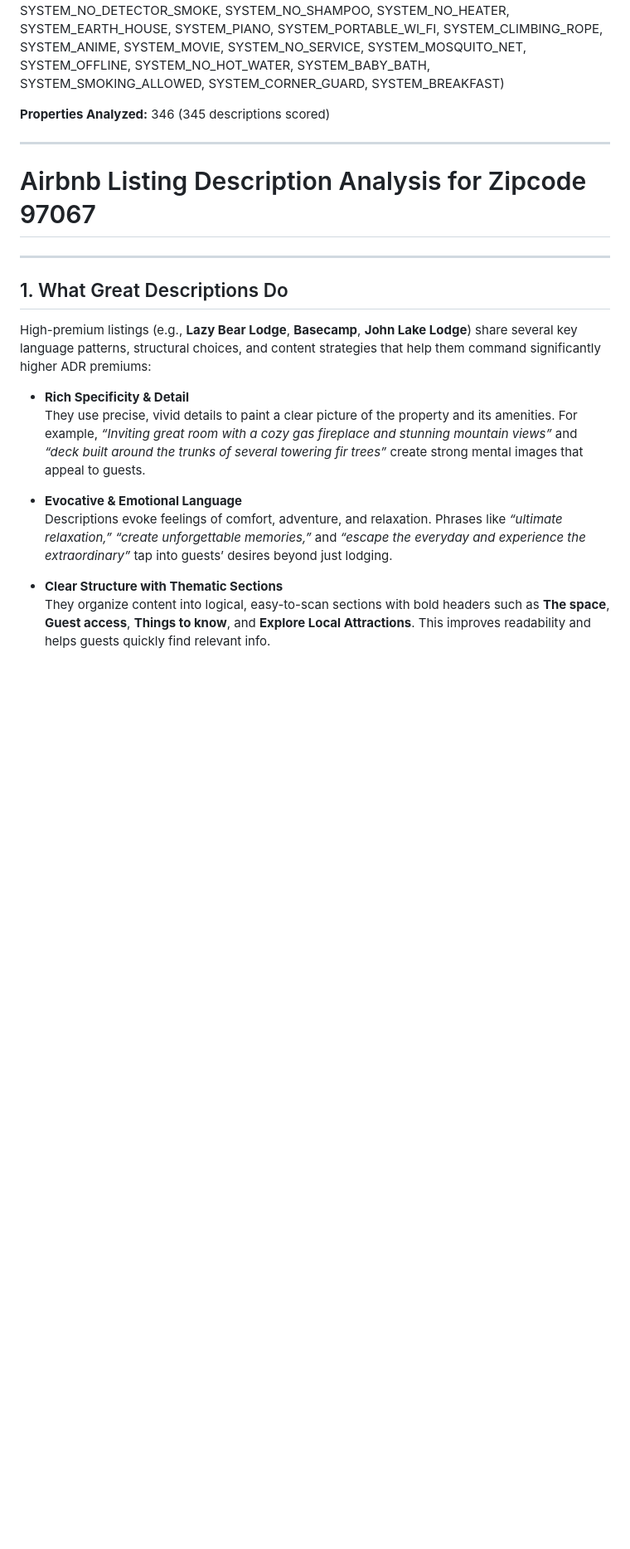
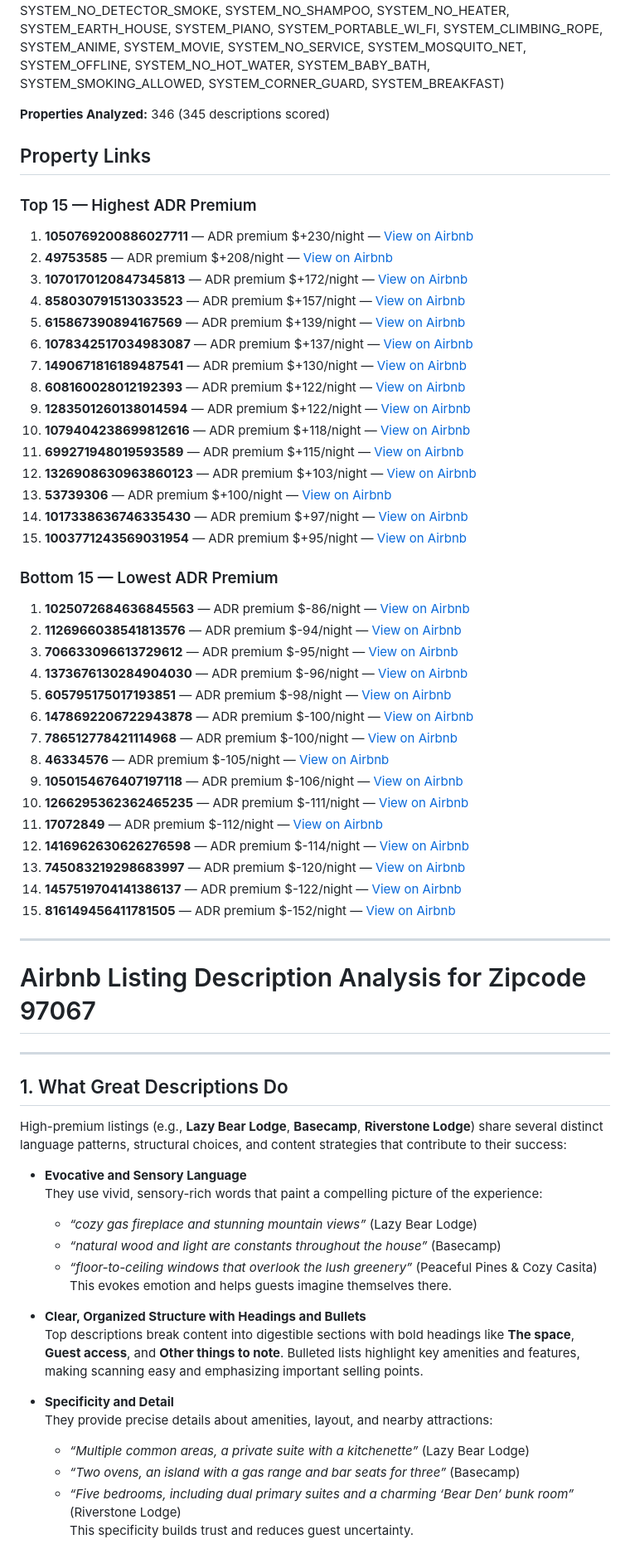
Before and after one commit to threnjen/AirBNB-Review-Scraper, a Markdown page: reports/description_quality_97067.md, the part around one of its changes. Shown at 83% size. Rendered like a GitHub page; blank space fills up the shorter version.

```diff
--- a/reports/description_quality_97067.md
+++ b/reports/description_quality_97067.md
@@ -6,6 +6,42 @@
 
 **Properties Analyzed:** 346 (345 descriptions scored)
 
+## Property Links
+
+### Top 15 — Highest ADR Premium
+
+1. **1050769200886027711** — ADR premium $+230/night — [View on Airbnb](https://www.airbnb.com/rooms/1050769200886027711)
+2. **49753585** — ADR premium $+208/night — [View on Airbnb](https://www.airbnb.com/rooms/49753585)
+3. **1070170120847345813** — ADR premium $+172/night — [View on Airbnb](https://www.airbnb.com/rooms/1070170120847345813)
+4. **858030791513033523** — ADR premium $+157/night — [View on Airbnb](https://www.airbnb.com/rooms/858030791513033523)
+5. **615867390894167569** — ADR premium $+139/night — [View on Airbnb](https://www.airbnb.com/rooms/615867390894167569)
+6. **1078342517034983087** — ADR premium $+137/night — [View on Airbnb](https://www.airbnb.com/rooms/1078342517034983087)
+7. **1490671816189487541** — ADR premium $+130/night — [View on Airbnb](https://www.airbnb.com/rooms/1490671816189487541)
+8. **608160028012192393** — ADR premium $+122/night — [View on Airbnb](https://www.airbnb.com/rooms/608160028012192393)
+9. **1283501260138014594** — ADR premium $+122/night — [View on Airbnb](https://www.airbnb.com/rooms/1283501260138014594)
+10. **1079404238699812616** — ADR premium $+118/night — [View on Airbnb](https://www.airbnb.com/rooms/1079404238699812616)
+11. **699271948019593589** — ADR premium $+115/night — [View on Airbnb](https://www.airbnb.com/rooms/699271948019593589)
+12. **1326908630963860123** — ADR premium $+103/night — [View on Airbnb](https://www.airbnb.com/rooms/1326908630963860123)
+13. **53739306** — ADR premium $+100/night — [View on Airbnb](https://www.airbnb.com/rooms/53739306)
+14. **1017338636746335430** — ADR premium $+97/night — [View on Airbnb](https://www.airbnb.com/rooms/1017338636746335430)
+15. **1003771243569031954** — ADR premium $+95/night — [View on Airbnb](https://www.airbnb.com/rooms/1003771243569031954)
+### Bottom 15 — Lowest ADR Premium
+
+1. **1025072684636845563** — ADR premium $-86/night — [View on Airbnb](https://www.airbnb.com/rooms/1025072684636845563)
+2. **1126966038541813576** — ADR premium $-94/night — [View on Airbnb](https://www.airbnb.com/rooms/1126966038541813576)
+3. **706633096613729612** — ADR premium $-95/night — [View on Airbnb](https://www.airbnb.com/rooms/706633096613729612)
+4. **1373676130284904030** — ADR premium $-96/night — [View on Airbnb](https://www.airbnb.com/rooms/1373676130284904030)
+5. **605795175017193851** — ADR premium $-98/night — [View on Airbnb](https://www.airbnb.com/rooms/605795175017193851)
+6. **1478692206722943878** — ADR premium $-100/night — [View on Airbnb](https://www.airbnb.com/rooms/1478692206722943878)
+7. **786512778421114968** — ADR premium $-100/night — [View on Airbnb](https://www.airbnb.com/rooms/786512778421114968)
+8. **46334576** — ADR premium $-105/night — [View on Airbnb](https://www.airbnb.com/rooms/46334576)
+9. **1050154676407197118** — ADR premium $-106/night — [View on Airbnb](https://www.airbnb.com/rooms/1050154676407197118)
+10. **1266295362362465235** — ADR premium $-111/night — [View on Airbnb](https://www.airbnb.com/rooms/1266295362362465235)
+11. **17072849** — ADR premium $-112/night — [View on Airbnb](https://www.airbnb.com/rooms/17072849)
+12. **1416962630626276598** — ADR premium $-114/night — [View on Airbnb](https://www.airbnb.com/rooms/1416962630626276598)
+13. **745083219298683997** — ADR premium $-120/night — [View on Airbnb](https://www.airbnb.com/rooms/745083219298683997)
+14. **1457519704141386137** — ADR premium $-122/night — [View on Airbnb](https://www.airbnb.com/rooms/1457519704141386137)
+15. **816149456411781505** — ADR premium $-152/night — [View on Airbnb](https://www.airbnb.com/rooms/816149456411781505)
 ---
 
 # Airbnb Listing Description Analysis for Zipcode 97067
@@ -14,14 +50,22 @@
 
 ## 1. What Great Descriptions Do
 
-High-premium listings (e.g., **Lazy Bear Lodge**, **Basecamp**, **John Lake Lodge**) share several key language patterns, structural choices, and content strategies that help them command significantly higher ADR premiums:
+High-premium listings (e.g., **Lazy Bear Lodge**, **Basecamp**, **Riverstone Lodge**) share several distinct language patterns, structural choices, and content strategies that contribute to their success:
 
-- **Rich Specificity & Detail**
-  They use precise, vivid details to paint a clear picture of the property and its amenities. For example, *“Inviting great room with a cozy gas fireplace and stunning mountain views”* and *“deck built around the trunks of several towering fir trees”* create strong mental images that appeal to guests.
+- **Evocative and Sensory Language**
+  They use vivid, sensory-rich words that paint a compelling picture of the experience:
+  - *“cozy gas fireplace and stunning mountain views”* (Lazy Bear Lodge)
+  - *“natural wood and light are constants throughout the house”* (Basecamp)
+  - *“floor-to-ceiling windows that overlook the lush greenery”* (Peaceful Pines & Cozy Casita)
+  This evokes emotion and helps guests imagine themselves there.
 
-- **Evocative & Emotional Language**
-  Descriptions evoke feelings of comfort, adventure, and relaxation. Phrases like *“ultimate relaxation,”* *“create unforgettable memories,”* and *“escape the everyday and experience the extraordinary”* tap into guests’ desires beyond just lodging.
+- **Clear, Organized Structure with Headings and Bullets**
+  Top descriptions break content into digestible sections with bold headings like **The space**, **Guest access**, and **Other things to note**. Bulleted lists highlight key amenities and features, making scanning easy and emphasizing important selling points.
 
-- **Clear Structure with Thematic Sections**
-  They organize content into logical, easy-to-scan sections with bold headers such as **The space**, **Guest access**, **Things to know**, and **Explore Local Attractions**. This improves readability and helps guests quickly find relevant info.
+- **Specificity and Detail**
+  They provide precise details about amenities, layout, and nearby attractions:
+  - *“Multiple common areas, a private suite with a kitchenette”* (Lazy Bear Lodge)
+  - *“Two ovens, an island with a gas range and bar seats for three”* (Basecamp)
+  - *“Five bedrooms, including dual primary suites and a charming ‘Bear Den’ bunk room”* (Riverstone Lodge)
+  This specificity builds trust and reduces guest uncertainty.
 
```
Also changed, not shown: other parts of reports/description_quality_97067.md (+101 -57 lines).
